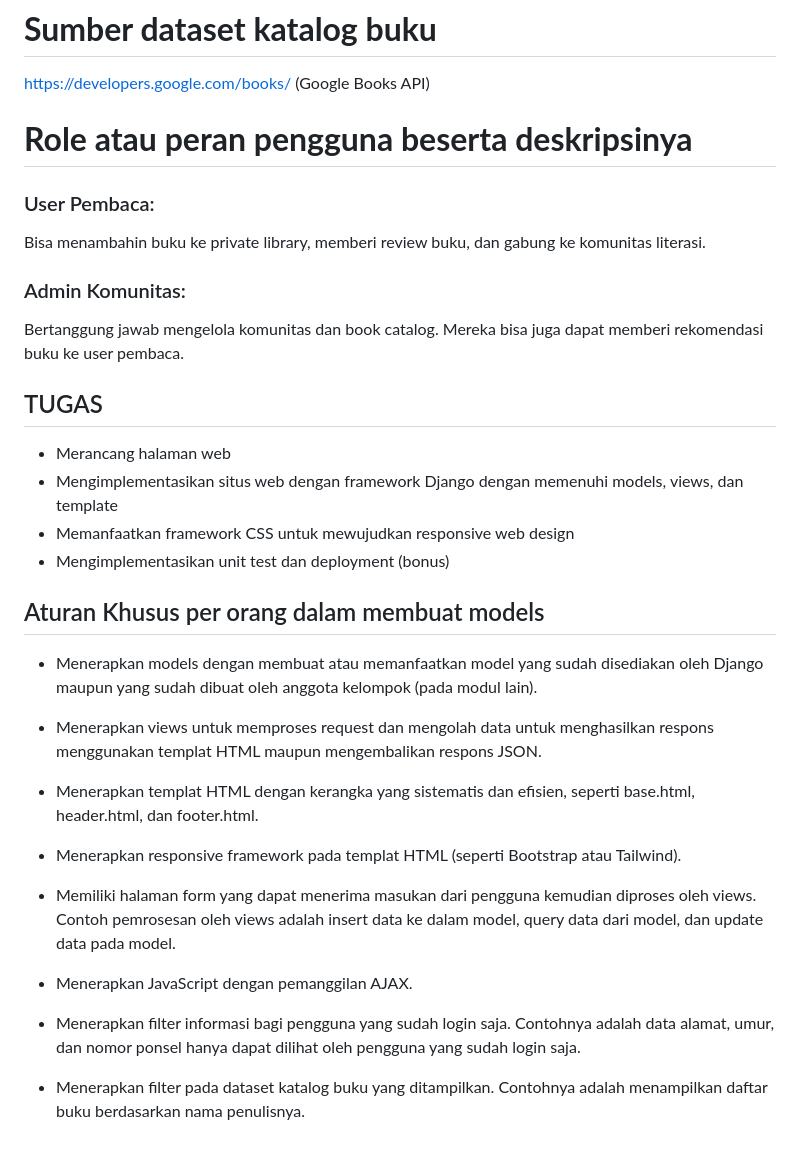
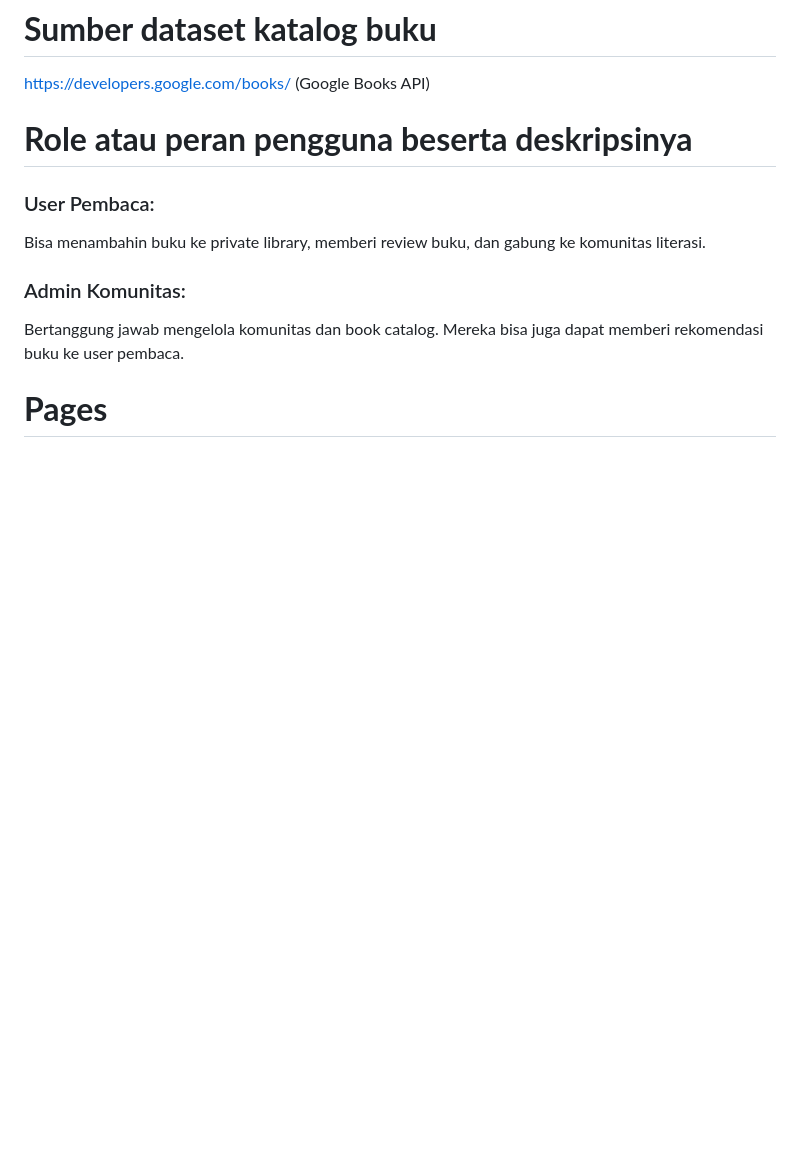
Before and after one commit to Hafizmuh18/Bookify, a Markdown page: README.md, the part around the change printed below. GitHub-like rendering; blank space fills up the shorter version.

```diff
--- a/README.md
+++ b/README.md
@@ -42,25 +54,4 @@ Bisa menambahin buku ke private library, memberi review buku, dan gabung ke komu
 ### Admin Komunitas:
 Bertanggung jawab mengelola komunitas dan book catalog. Mereka bisa juga dapat memberi rekomendasi buku ke user pembaca.
 
-## TUGAS
-- Merancang halaman web
-- Mengimplementasikan situs web dengan framework Django dengan memenuhi models, views, dan template
-- Memanfaatkan framework CSS untuk mewujudkan responsive web design
-- Mengimplementasikan unit test dan deployment (bonus)
-
-## Aturan Khusus per orang dalam membuat models
-- Menerapkan models dengan membuat atau memanfaatkan model yang sudah disediakan oleh Django maupun yang sudah dibuat oleh anggota kelompok (pada modul lain).
-
-- Menerapkan views untuk memproses request dan mengolah data untuk menghasilkan respons menggunakan templat HTML maupun mengembalikan respons JSON.
-
-- Menerapkan templat HTML dengan kerangka yang sistematis dan efisien, seperti base.html, header.html, dan footer.html.
-
-- Menerapkan responsive framework pada templat HTML (seperti Bootstrap atau Tailwind).
-
-- Memiliki halaman form yang dapat menerima masukan dari pengguna kemudian diproses oleh views. Contoh pemrosesan oleh views adalah insert data ke dalam model, query data dari model, dan update data pada model.
-
-- Menerapkan JavaScript dengan pemanggilan AJAX.
-
-- Menerapkan filter informasi bagi pengguna yang sudah login saja. Contohnya adalah data alamat, umur, dan nomor ponsel hanya dapat dilihat oleh pengguna yang sudah login saja.
-
-- Menerapkan filter pada dataset katalog buku yang ditampilkan. Contohnya adalah menampilkan daftar buku berdasarkan nama penulisnya.
+# **Pages**
```
Also changed, not shown: other parts of README.md (+12 -0 lines).
